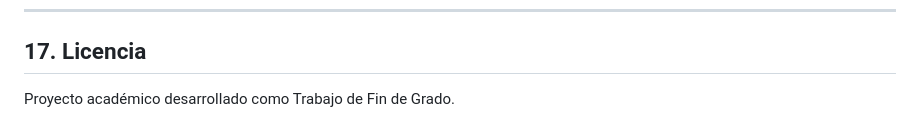
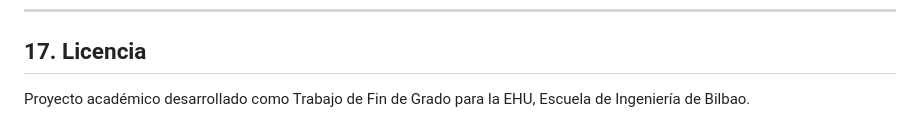
Before and after one commit to aanderdc/TFG_deCastro-Ander, a Markdown page: README.md, the part around the change. Drawn GitHub-style.

Commit message:
Update project description in README

```diff
--- a/README.md
+++ b/README.md
@@ -861,4 +861,4 @@ ssh ander@192.168.1.X
 
 ## 17. Licencia
 
-Proyecto académico desarrollado como Trabajo de Fin de Grado.
+Proyecto académico desarrollado como Trabajo de Fin de Grado para la EHU, Escuela de Ingeniería de Bilbao.
```
